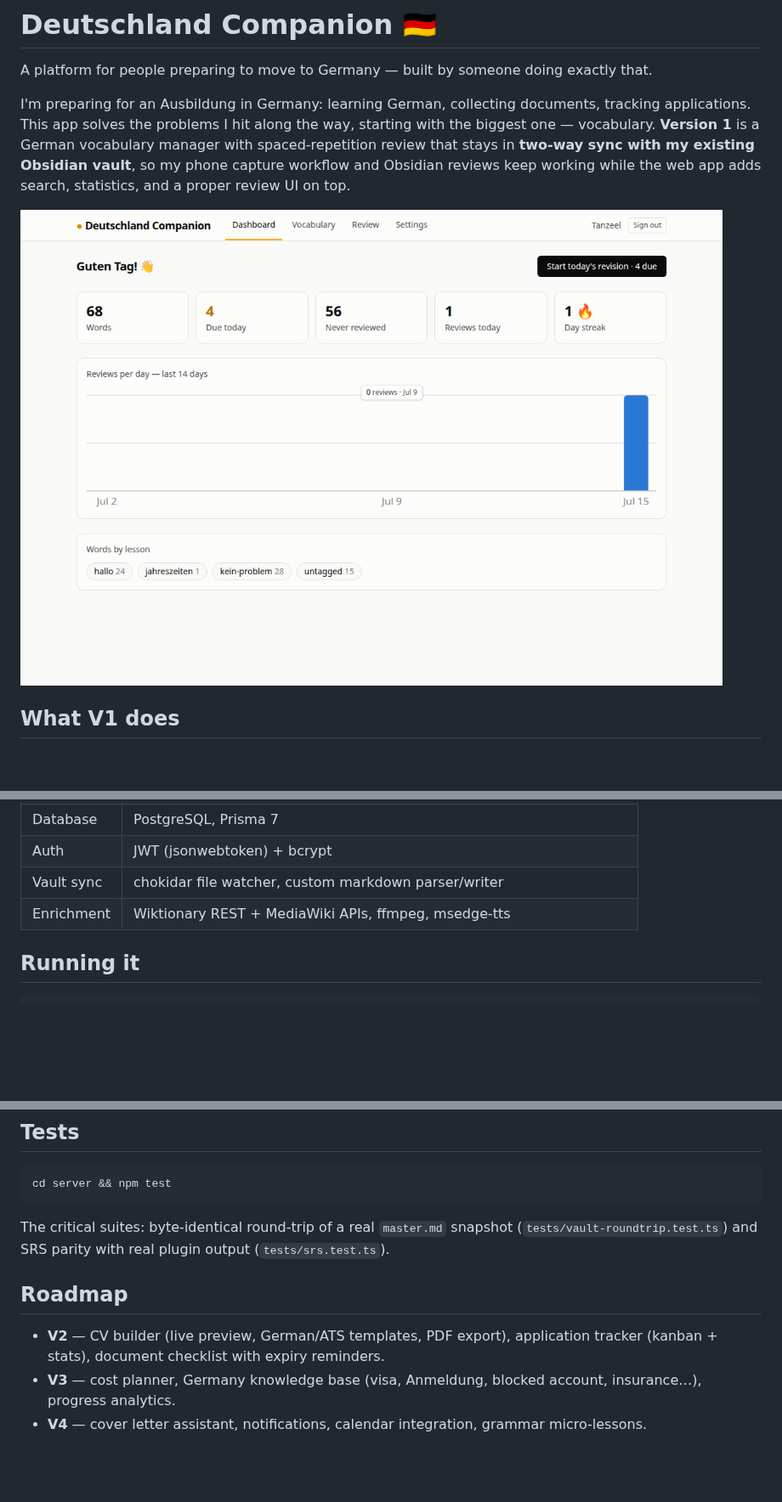
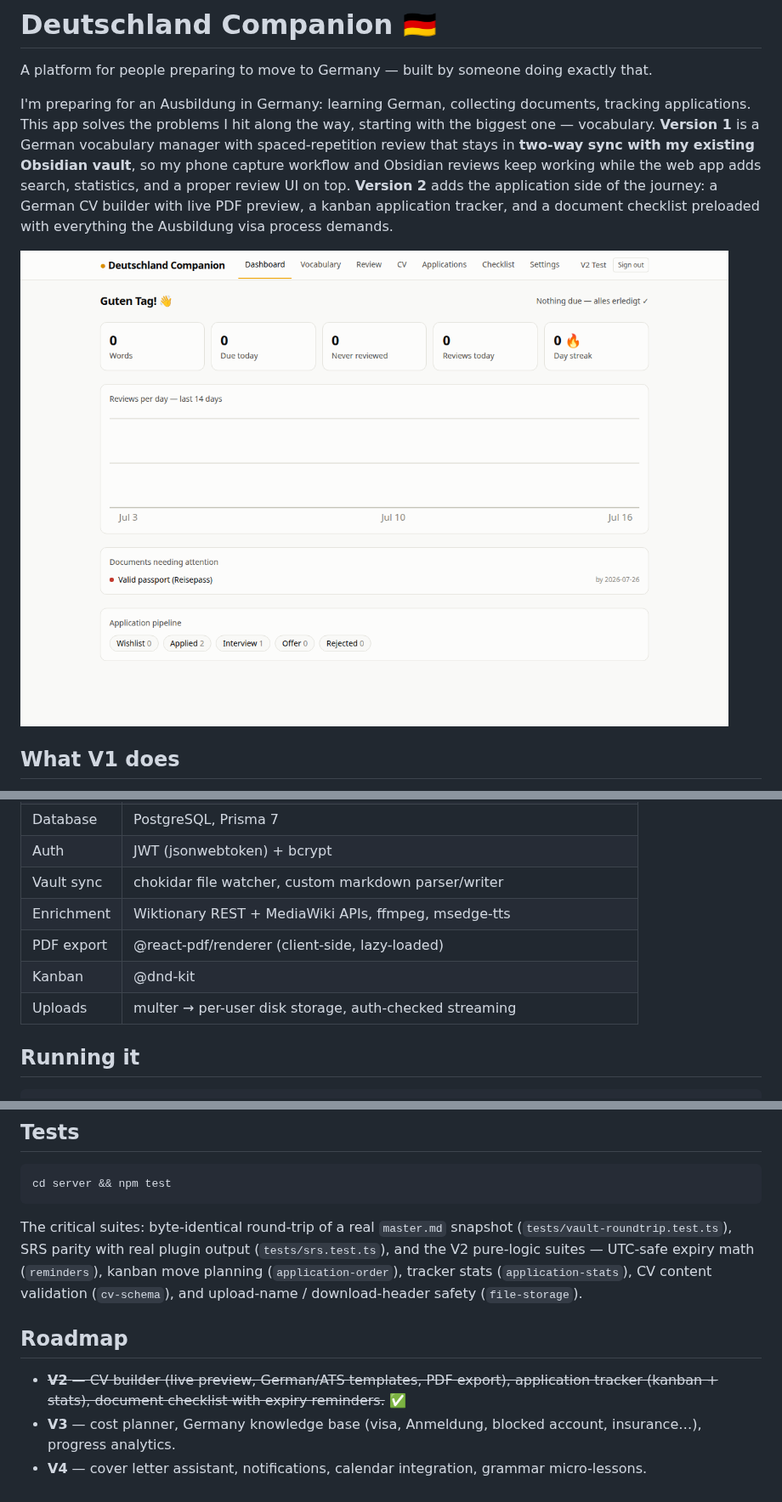
Before and after one commit to Plesnte25/AzubiWeg, a Markdown page: README.md, 3 parts joined by grey strips. Shown at 85% size. Rendered like a GitHub page; pictures changed too: docs/screenshots/10-dashboard-v2.png (added); blank space fills up the shorter version.

````diff
--- a/README.md
+++ b/README.md
@@ -7,9 +7,12 @@ tracking applications. This app solves the problems I hit along the way, startin
 with the biggest one — vocabulary. **Version 1** is a German vocabulary manager with
 spaced-repetition review that stays in **two-way sync with my existing Obsidian
 vault**, so my phone capture workflow and Obsidian reviews keep working while the
-web app adds search, statistics, and a proper review UI on top.
+web app adds search, statistics, and a proper review UI on top. **Version 2** adds
+the application side of the journey: a German CV builder with live PDF preview, a
+kanban application tracker, and a document checklist preloaded with everything the
+Ausbildung visa process demands.
 
-![Dashboard](docs/screenshots/2-dashboard.png)
+![Dashboard](docs/screenshots/10-dashboard-v2.png)
 
 ## What V1 does
 
@@ -58,6 +85,9 @@ Reviews done in the app and reviews done in Obsidian update the same
 | Auth | JWT (jsonwebtoken) + bcrypt |
 | Vault sync | chokidar file watcher, custom markdown parser/writer |
 | Enrichment | Wiktionary REST + MediaWiki APIs, ffmpeg, msedge-tts |
+| PDF export | @react-pdf/renderer (client-side, lazy-loaded) |
+| Kanban | @dnd-kit |
+| Uploads | multer → per-user disk storage, auth-checked streaming |
 
 ## Running it
 
@@ -89,13 +119,16 @@ cd server && npm test
 ```
 
 The critical suites: byte-identical round-trip of a real `master.md` snapshot
-(`tests/vault-roundtrip.test.ts`) and SRS parity with real plugin output
-(`tests/srs.test.ts`).
+(`tests/vault-roundtrip.test.ts`), SRS parity with real plugin output
+(`tests/srs.test.ts`), and the V2 pure-logic suites — UTC-safe expiry math
+(`reminders`), kanban move planning (`application-order`), tracker stats
+(`application-stats`), CV content validation (`cv-schema`), and upload-name /
+download-header safety (`file-storage`).
 
 ## Roadmap
 
-- **V2** — CV builder (live preview, German/ATS templates, PDF export),
-  application tracker (kanban + stats), document checklist with expiry reminders.
+- ~~**V2** — CV builder (live preview, German/ATS templates, PDF export),
+  application tracker (kanban + stats), document checklist with expiry reminders.~~ ✅
 - **V3** — cost planner, Germany knowledge base (visa, Anmeldung, blocked account,
   insurance…), progress analytics.
 - **V4** — cover letter assistant, notifications, calendar integration, grammar
````
Also changed, not shown: other parts of README.md (+24 -0 lines), docs/screenshots/11-cv-editor.png (added), docs/screenshots/8-checklist.png (added), docs/screenshots/9-applications.png (added), 3 other files.
